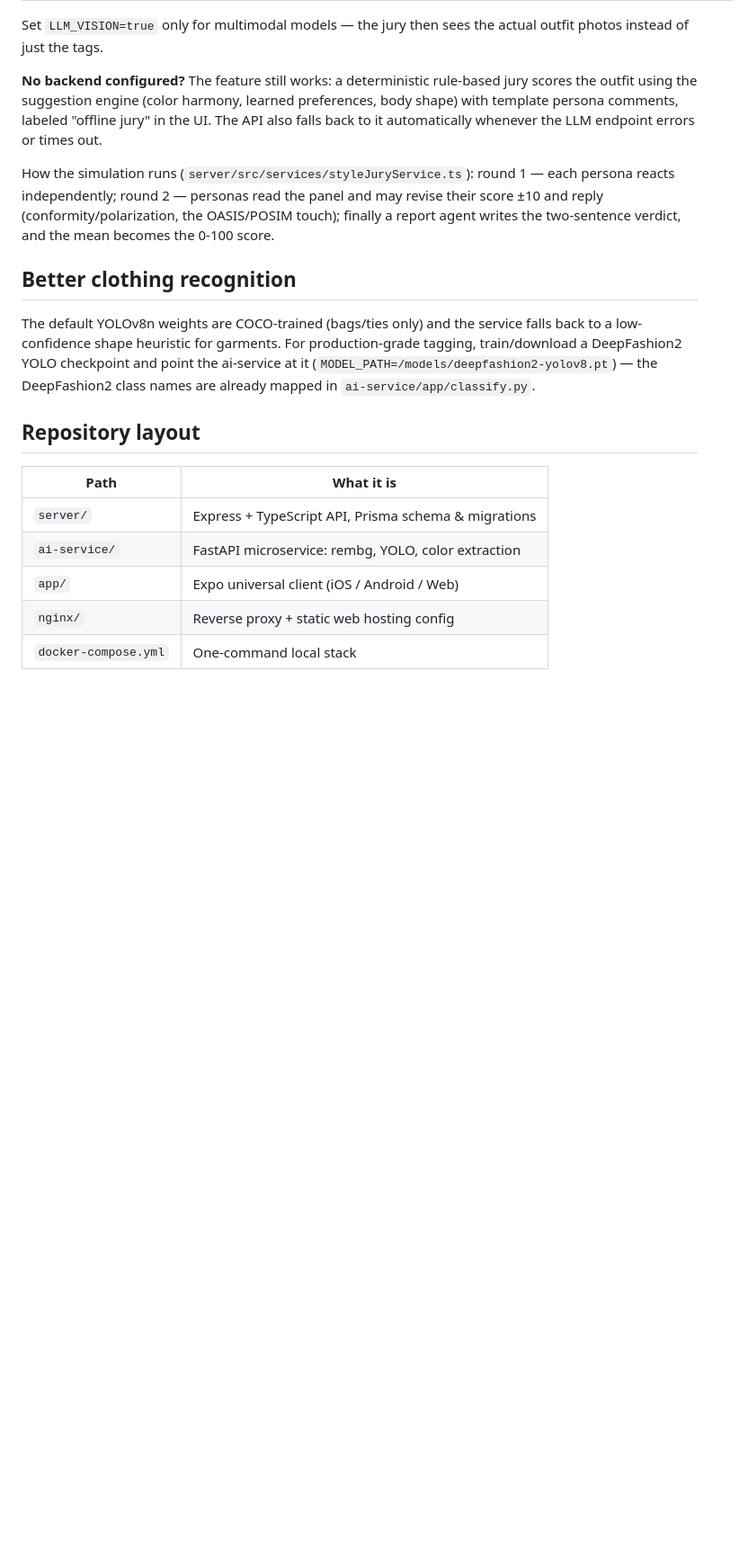
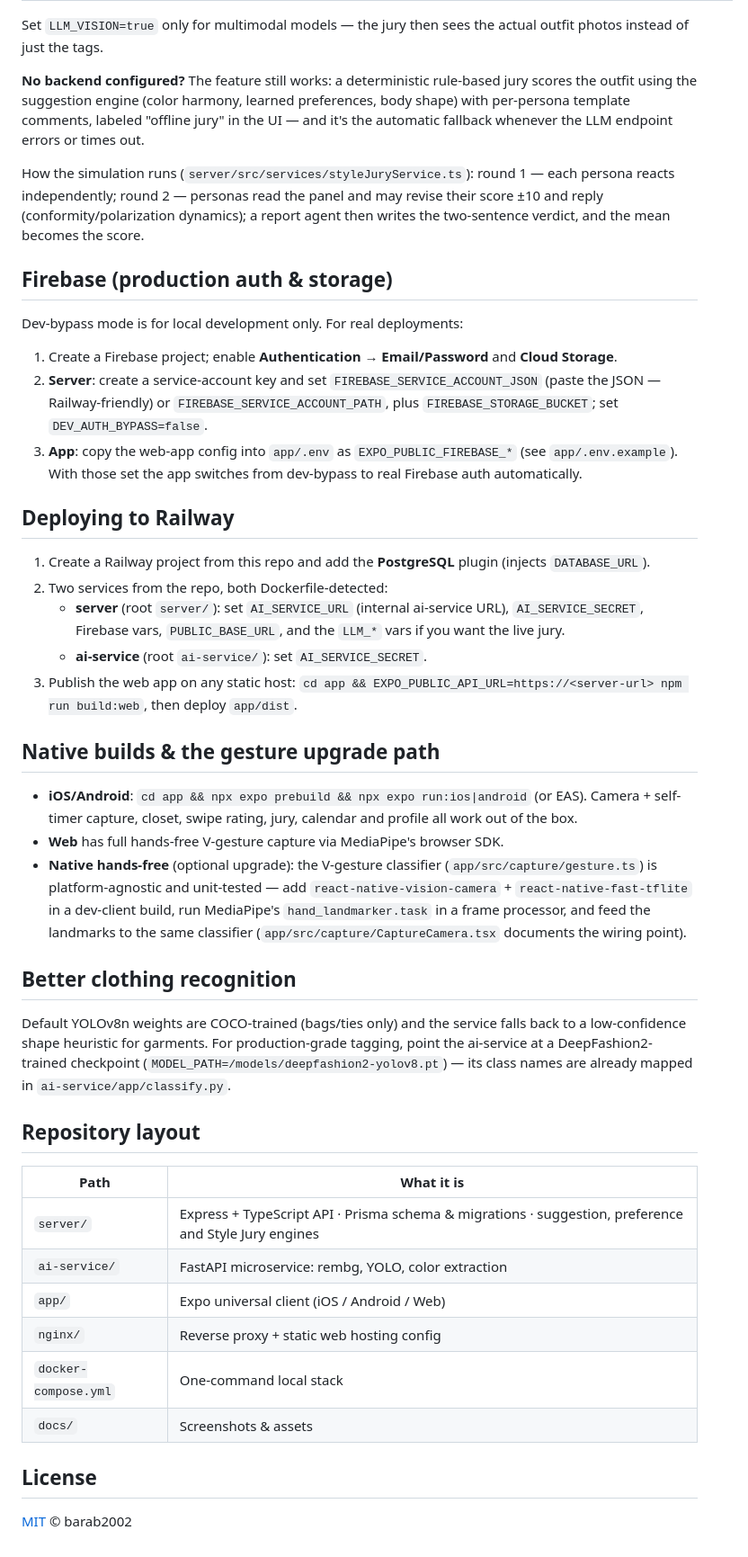
Before and after one commit to barab2002/LAM, a Markdown page: README.md, the part around the change printed below. Shown: that part at 90% size. GitHub-like rendering; blank space fills up the shorter version.

```diff
--- a/README.md
+++ b/README.md
@@ -144,33 +117,76 @@ the server (see `server/.env.example`):
 Set `LLM_VISION=true` only for multimodal models — the jury then sees the
 actual outfit photos instead of just the tags.
 
-**No backend configured?** The feature still works: a deterministic
-rule-based jury scores the outfit using the suggestion engine (color
-harmony, learned preferences, body shape) with template persona comments,
-labeled "offline jury" in the UI. The API also falls back to it
-automatically whenever the LLM endpoint errors or times out.
+**No backend configured?** The feature still works: a deterministic rule-based
+jury scores the outfit using the suggestion engine (color harmony, learned
+preferences, body shape) with per-persona template comments, labeled "offline
+jury" in the UI — and it's the automatic fallback whenever the LLM endpoint
+errors or times out.
 
-How the simulation runs (`server/src/services/styleJuryService.ts`):
-round 1 — each persona reacts independently; round 2 — personas read the
-panel and may revise their score ±10 and reply (conformity/polarization,
-the OASIS/POSIM touch); finally a report agent writes the two-sentence
-verdict, and the mean becomes the 0-100 score.
+How the simulation runs (`server/src/services/styleJuryService.ts`): round 1 —
+each persona reacts independently; round 2 — personas read the panel and may
+revise their score ±10 and reply (conformity/polarization dynamics); a report
+agent then writes the two-sentence verdict, and the mean becomes the score.
+
+## Firebase (production auth & storage)
+
+Dev-bypass mode is for local development only. For real deployments:
+
+1. Create a Firebase project; enable **Authentication → Email/Password** and
+   **Cloud Storage**.
+2. **Server**: create a service-account key and set
+   `FIREBASE_SERVICE_ACCOUNT_JSON` (paste the JSON — Railway-friendly) or
+   `FIREBASE_SERVICE_ACCOUNT_PATH`, plus `FIREBASE_STORAGE_BUCKET`; set
+   `DEV_AUTH_BYPASS=false`.
+3. **App**: copy the web-app config into `app/.env` as `EXPO_PUBLIC_FIREBASE_*`
+   (see `app/.env.example`). With those set the app switches from dev-bypass to
+   real Firebase auth automatically.
+
+## Deploying to Railway
+
+1. Create a Railway project from this repo and add the **PostgreSQL** plugin
+   (injects `DATABASE_URL`).
+2. Two services from the repo, both Dockerfile-detected:
+   - **server** (root `server/`): set `AI_SERVICE_URL` (internal ai-service
+     URL), `AI_SERVICE_SECRET`, Firebase vars, `PUBLIC_BASE_URL`, and the
+     `LLM_*` vars if you want the live jury.
+   - **ai-service** (root `ai-service/`): set `AI_SERVICE_SECRET`.
+3. Publish the web app on any static host:
+   `cd app && EXPO_PUBLIC_API_URL=https://<server-url> npm run build:web`, then
+   deploy `app/dist`.
+
+## Native builds & the gesture upgrade path
+
+- **iOS/Android**: `cd app && npx expo prebuild && npx expo run:ios|android`
+  (or EAS). Camera + self-timer capture, closet, swipe rating, jury, calendar
+  and profile all work out of the box.
+- **Web** has full hands-free V-gesture capture via MediaPipe's browser SDK.
+- **Native hands-free** (optional upgrade): the V-gesture classifier
+  (`app/src/capture/gesture.ts`) is platform-agnostic and unit-tested — add
+  `react-native-vision-camera` + `react-native-fast-tflite` in a dev-client
+  build, run MediaPipe's `hand_landmarker.task` in a frame processor, and feed
+  the landmarks to the same classifier (`app/src/capture/CaptureCamera.tsx`
+  documents the wiring point).
 
 ## Better clothing recognition
 
-The default YOLOv8n weights are COCO-trained (bags/ties only) and the
-service falls back to a low-confidence shape heuristic for garments. For
-production-grade tagging, train/download a DeepFashion2 YOLO checkpoint and
-point the ai-service at it (`MODEL_PATH=/models/deepfashion2-yolov8.pt`) —
-the DeepFashion2 class names are already mapped in
-`ai-service/app/classify.py`.
+Default YOLOv8n weights are COCO-trained (bags/ties only) and the service falls
+back to a low-confidence shape heuristic for garments. For production-grade
+tagging, point the ai-service at a DeepFashion2-trained checkpoint
+(`MODEL_PATH=/models/deepfashion2-yolov8.pt`) — its class names are already
+mapped in `ai-service/app/classify.py`.
 
 ## Repository layout
 
-| Path            | What it is                                             |
-| --------------- | ------------------------------------------------------ |
-| `server/`       | Express + TypeScript API, Prisma schema & migrations   |
-| `ai-service/`   | FastAPI microservice: rembg, YOLO, color extraction    |
-| `app/`          | Expo universal client (iOS / Android / Web)            |
-| `nginx/`        | Reverse proxy + static web hosting config              |
-| `docker-compose.yml` | One-command local stack                           |
+| Path | What it is |
+| --- | --- |
+| `server/` | Express + TypeScript API · Prisma schema & migrations · suggestion, preference and Style Jury engines |
+| `ai-service/` | FastAPI microservice: rembg, YOLO, color extraction |
+| `app/` | Expo universal client (iOS / Android / Web) |
+| `nginx/` | Reverse proxy + static web hosting config |
+| `docker-compose.yml` | One-command local stack |
+| `docs/` | Screenshots & assets |
+
+## License
+
+[MIT](LICENSE) © barab2002
```
Also changed, not shown: other parts of README.md (+78 -105 lines), CONTRIBUTING.md (added, +48 -0 lines), docs/screenshots/calendar.png (added), docs/screenshots/closet.png (added), docs/screenshots/style-jury.png (added), docs/screenshots/today.png (added), 5 other files.
